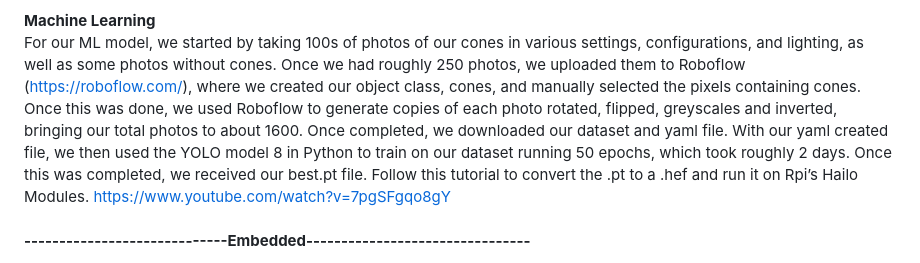
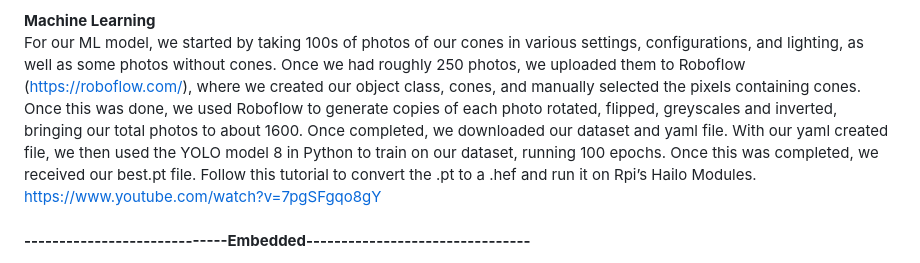
Before and after one commit to JesseRussell2240/funicular, a Markdown page: README.md, the part around the change. Rendered like a GitHub page.

```diff
--- a/README.md
+++ b/README.md
@@ -50,7 +50,7 @@ App.py enables the flask-based web server and is responsible for all the data di
 
 
 **Machine Learning**<br>
-For our ML model, we started by taking 100s of photos of our cones in various settings, configurations, and lighting, as well as some photos without cones. Once we had roughly 250 photos, we uploaded them to Roboflow (https://roboflow.com/), where we created our object class, cones, and manually selected the pixels containing cones. Once this was done, we used Roboflow to generate copies of each photo rotated, flipped, greyscales and inverted, bringing our total photos to about 1600. Once completed, we downloaded our dataset and yaml file. With our yaml created file, we then used the YOLO model 8 in Python to train on our dataset running 50 epochs, which took roughly 2 days. Once this was completed, we received our best.pt file. Follow this tutorial to convert the .pt to a .hef and run it on Rpi’s Hailo Modules. https://www.youtube.com/watch?v=7pgSFgqo8gY
+For our ML model, we started by taking 100s of photos of our cones in various settings, configurations, and lighting, as well as some photos without cones. Once we had roughly 250 photos, we uploaded them to Roboflow (https://roboflow.com/), where we created our object class, cones, and manually selected the pixels containing cones. Once this was done, we used Roboflow to generate copies of each photo rotated, flipped, greyscales and inverted, bringing our total photos to about 1600. Once completed, we downloaded our dataset and yaml file. With our yaml created file, we then used the YOLO model 8 in Python to train on our dataset, running 100 epochs. Once this was completed, we received our best.pt file. Follow this tutorial to convert the .pt to a .hef and run it on Rpi’s Hailo Modules. https://www.youtube.com/watch?v=7pgSFgqo8gY
 <br>
 <br>
 **-----------------------------Embedded--------------------------------**
```
